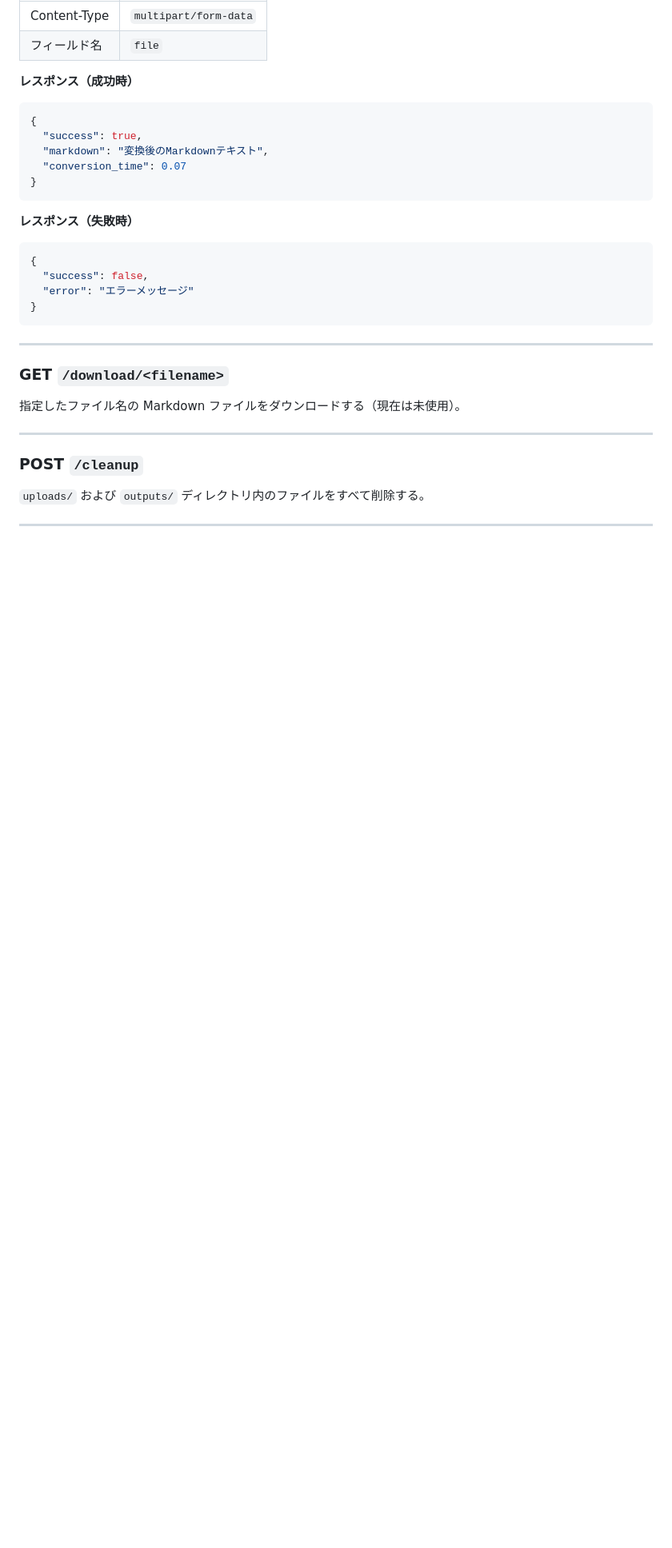
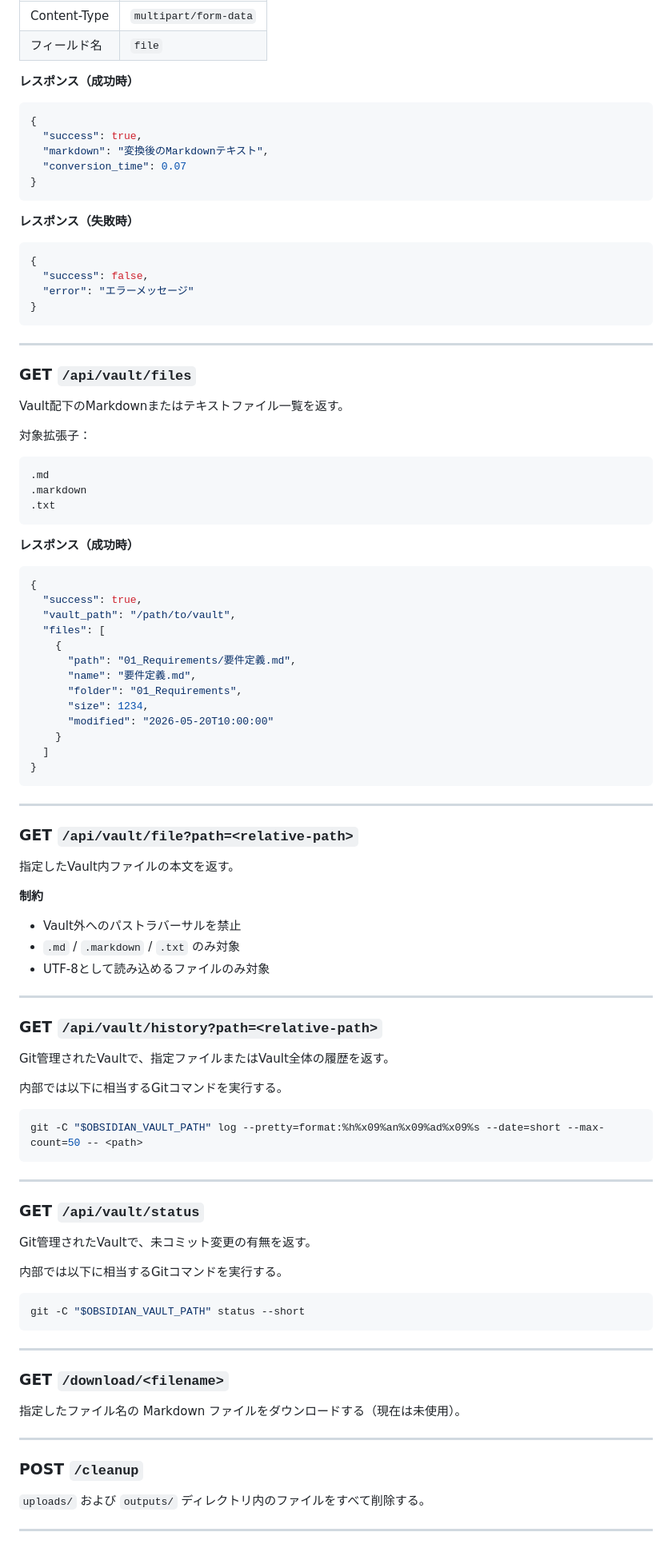
Before and after one commit to Ostrichschool/file-to-markdown, a Markdown page: SPEC.md, the part around one of its changes. Shown at 80% size. Drawn GitHub-style; blank space fills up the shorter version.

Commit message:
Update specification for vault hub

````diff
--- a/SPEC.md
+++ b/SPEC.md
@@ -81,6 +93,74 @@ file_to_markdown/
 
 ---
 
+### GET `/api/vault/files`
+
+Vault配下のMarkdownまたはテキストファイル一覧を返す。
+
+対象拡張子：
+
+```text
+.md
+.markdown
+.txt
+```
+
+**レスポンス（成功時）**
+
+```json
+{
+  "success": true,
+  "vault_path": "/path/to/vault",
+  "files": [
+    {
+      "path": "01_Requirements/要件定義.md",
+      "name": "要件定義.md",
+      "folder": "01_Requirements",
+      "size": 1234,
+      "modified": "2026-05-20T10:00:00"
+    }
+  ]
+}
+```
+
+---
+
+### GET `/api/vault/file?path=<relative-path>`
+
+指定したVault内ファイルの本文を返す。
+
+**制約**
+
+- Vault外へのパストラバーサルを禁止
+- `.md` / `.markdown` / `.txt` のみ対象
+- UTF-8として読み込めるファイルのみ対象
+
+---
+
+### GET `/api/vault/history?path=<relative-path>`
+
+Git管理されたVaultで、指定ファイルまたはVault全体の履歴を返す。
+
+内部では以下に相当するGitコマンドを実行する。
+
+```bash
+git -C "$OBSIDIAN_VAULT_PATH" log --pretty=format:%h%x09%an%x09%ad%x09%s --date=short --max-count=50 -- <path>
+```
+
+---
+
+### GET `/api/vault/status`
+
+Git管理されたVaultで、未コミット変更の有無を返す。
+
+内部では以下に相当するGitコマンドを実行する。
+
+```bash
+git -C "$OBSIDIAN_VAULT_PATH" status --short
+```
+
+---
+
 ### GET `/download/<filename>`
 
 指定したファイル名の Markdown ファイルをダウンロードする（現在は未使用）。
````
Also changed, not shown: other parts of SPEC.md (+52 -13 lines).
